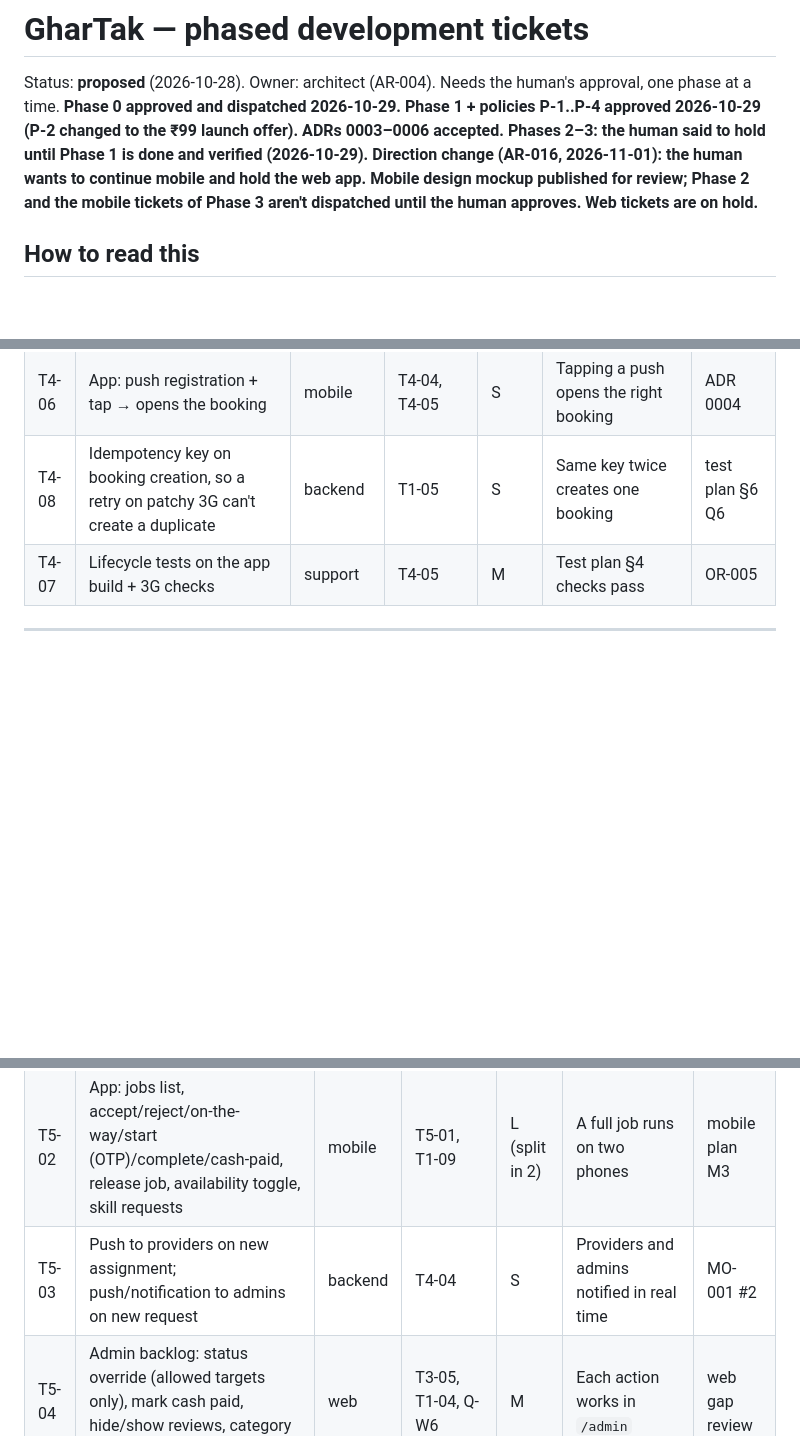
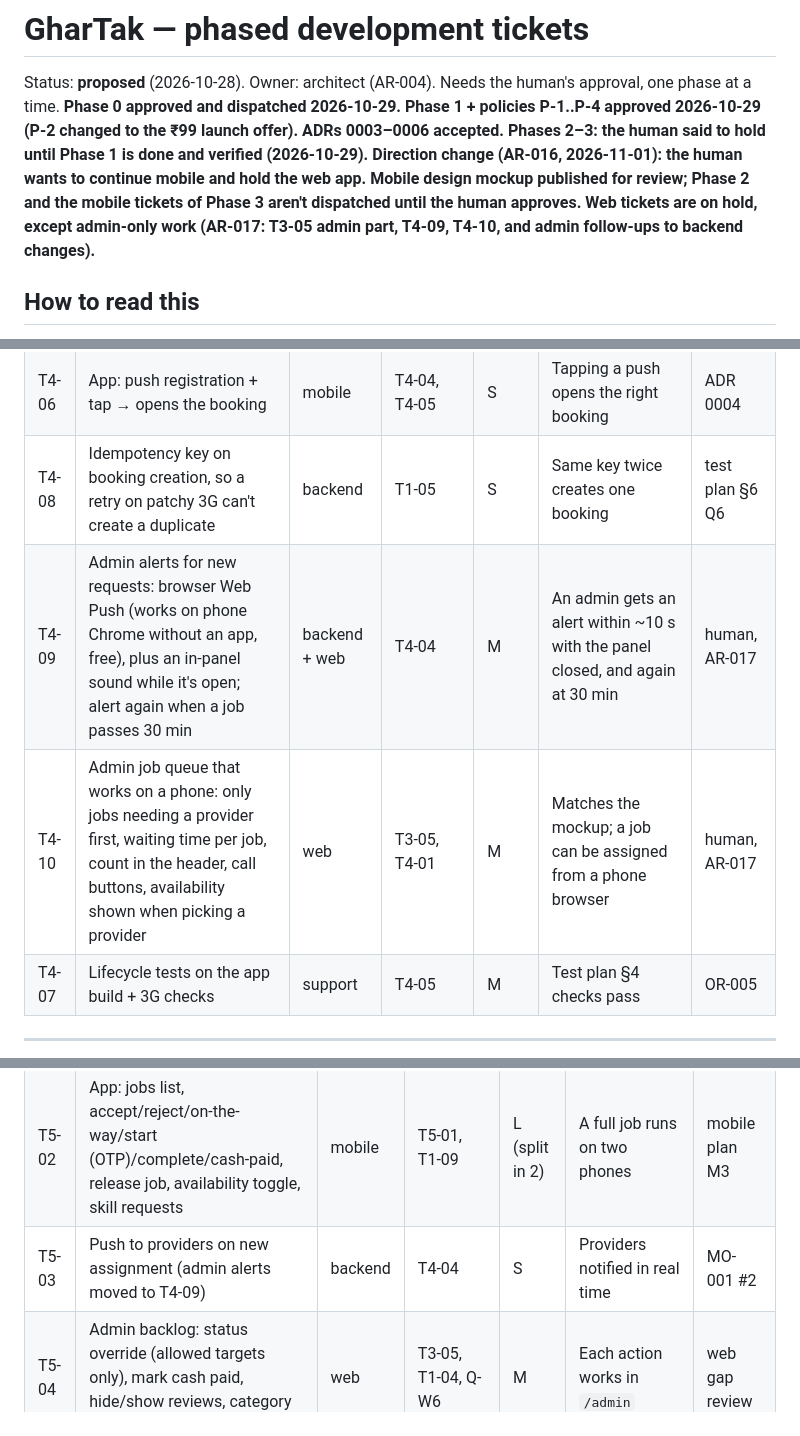
Before and after one commit to iamshubhamk/Ghar-Tak, a Markdown page: docs/plans/roadmap-tickets.md, 3 parts joined by grey strips. GitHub-like rendering; blank space fills up the shorter version.

Commit message:
AR-017: move admin alerts and phone-friendly queue into Phase 4
Co-Authored-By: Claude Opus 5.5 <noreply@anthropic.com>

```diff
--- a/docs/plans/roadmap-tickets.md
+++ b/docs/plans/roadmap-tickets.md
@@ -1,7 +1,7 @@
 # GharTak — phased development tickets
 
 Status: **proposed** (2026-10-28). Owner: architect (AR-004). Needs the human's approval, one phase at a
-time. **Phase 0 approved and dispatched 2026-10-29. Phase 1 + policies P-1..P-4 approved 2026-10-29 (P-2 changed to the ₹99 launch offer). ADRs 0003–0006 accepted.** **Phases 2–3: the human said to hold until Phase 1 is done and verified (2026-10-29).** **Direction change (AR-016, 2026-11-01): the human wants to continue mobile and hold the web app. Mobile design mockup published for review; Phase 2 and the mobile tickets of Phase 3 aren't dispatched until the human approves. Web tickets are on hold.**
+time. **Phase 0 approved and dispatched 2026-10-29. Phase 1 + policies P-1..P-4 approved 2026-10-29 (P-2 changed to the ₹99 launch offer). ADRs 0003–0006 accepted.** **Phases 2–3: the human said to hold until Phase 1 is done and verified (2026-10-29).** **Direction change (AR-016, 2026-11-01): the human wants to continue mobile and hold the web app. Mobile design mockup published for review; Phase 2 and the mobile tickets of Phase 3 aren't dispatched until the human approves. Web tickets are on hold, except admin-only work (AR-017: T3-05 admin part, T4-09, T4-10, and admin follow-ups to backend changes).**
 
 ## How to read this
 
@@ -139,6 +139,8 @@ it. Because admins assign by hand, a push notification on assignment is part of
 | T4-05 | App: addresses, booking request form, "Awaiting assignment" with expected time, my bookings, booking detail + timeline + start OTP, cancel | mobile | T4-01, T4-02, T3-02 | L (split in 2) | A customer can book and follow every status | mobile plan M2 |
 | T4-06 | App: push registration + tap → opens the booking | mobile | T4-04, T4-05 | S | Tapping a push opens the right booking | ADR 0004 |
 | T4-08 | Idempotency key on booking creation, so a retry on patchy 3G can't create a duplicate | backend | T1-05 | S | Same key twice creates one booking | test plan §6 Q6 |
+| T4-09 | Admin alerts for new requests: browser Web Push (works on phone Chrome without an app, free), plus an in-panel sound while it's open; alert again when a job passes 30 min | backend + web | T4-04 | M | An admin gets an alert within ~10 s with the panel closed, and again at 30 min | human, AR-017 |
+| T4-10 | Admin job queue that works on a phone: only jobs needing a provider first, waiting time per job, count in the header, call buttons, availability shown when picking a provider | web | T3-05, T4-01 | M | Matches the mockup; a job can be assigned from a phone browser | human, AR-017 |
 | T4-07 | Lifecycle tests on the app build + 3G checks | support | T4-05 | M | Test plan §4 checks pass | OR-005 |
 
 ---
@@ -152,7 +154,7 @@ found.
 |---|---|---|---|---|---|---|
 | T5-01 | App: provider registration + document upload + "pending verification" screen + resubmit | mobile | T3-02, T1-13 | M | A provider gets verified end to end | mobile plan M3 |
 | T5-02 | App: jobs list, accept/reject/on-the-way/start (OTP)/complete/cash-paid, release job, availability toggle, skill requests | mobile | T5-01, T1-09 | L (split in 2) | A full job runs on two phones | mobile plan M3 |
-| T5-03 | Push to providers on new assignment; push/notification to admins on new request | backend | T4-04 | S | Providers and admins notified in real time | MO-001 #2 |
+| T5-03 | Push to providers on new assignment (admin alerts moved to T4-09) | backend | T4-04 | S | Providers notified in real time | MO-001 #2 |
 | T5-04 | Admin backlog: status override (allowed targets only), mark cash paid, hide/show reviews, category edit/enable, customer search | web | T3-05, T1-04, Q-W6 | M | Each action works in `/admin` | web gap review |
 | T5-05 | Provider earnings summary (computed in the app first; endpoint optional) | mobile | T5-02 | S | Earnings by week/month shown | mobile plan #11 |
 
```
Also changed, not shown: .coordination/CHANGELOG.md (+1 -0 lines).
